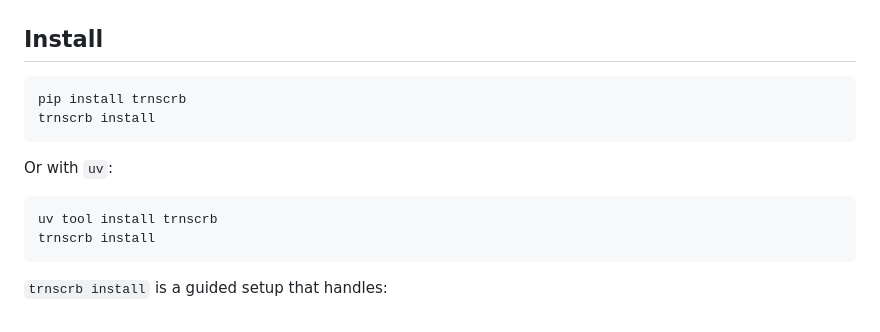
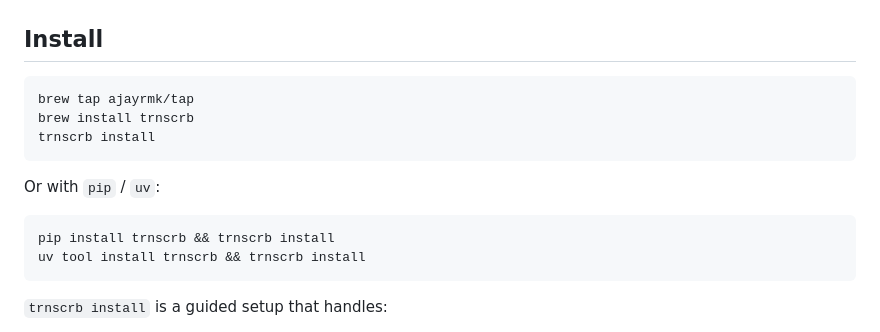
Before and after one commit to ajayrmk/trnscrb, a Markdown page: README.md, the part around the change. Drawn GitHub-style.

Commit message:
Add docs site and update README install instructions

````diff
--- a/README.md
+++ b/README.md
@@ -9,15 +9,16 @@ trnscrb lives in your menu bar, listens for meetings, transcribes them locally w
 ## Install
 
 ```bash
-pip install trnscrb
+brew tap ajayrmk/tap
+brew install trnscrb
 trnscrb install
 ```
 
-Or with `uv`:
+Or with `pip` / `uv`:
 
 ```bash
-uv tool install trnscrb
-trnscrb install
+pip install trnscrb && trnscrb install
+uv tool install trnscrb && trnscrb install
 ```
 
 `trnscrb install` is a guided setup that handles:
````
